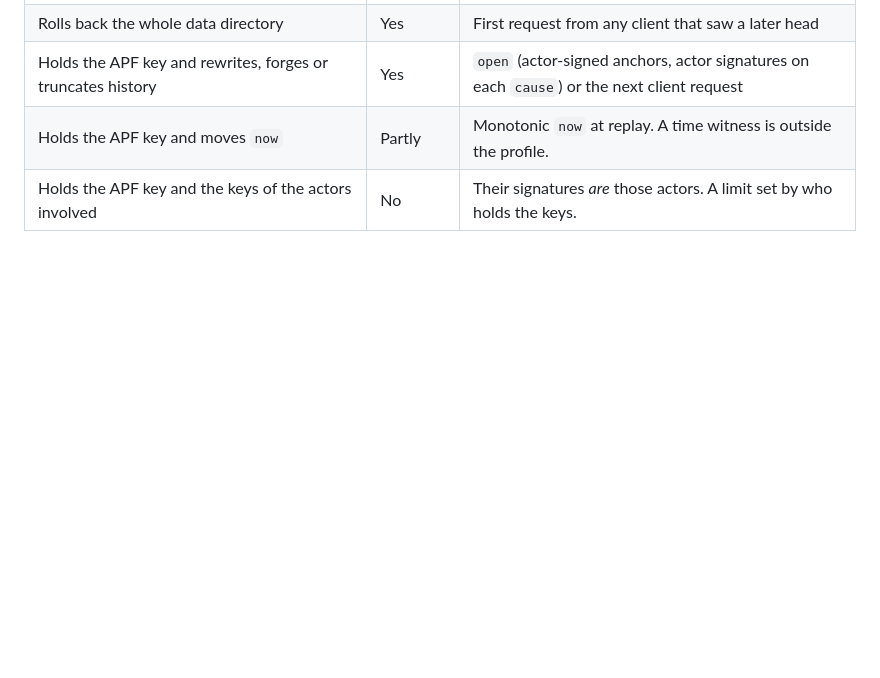
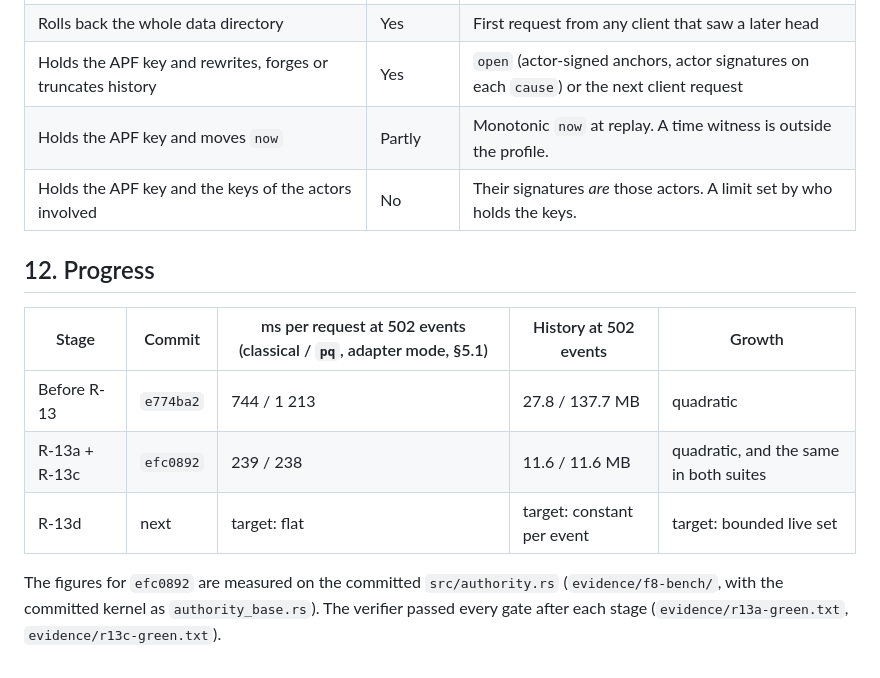
Before and after one commit to dasobral/agent-trust, a Markdown page: docs/F-8-analysis.md, the part around the change. GitHub-like rendering; blank space fills up the shorter version.

Commit message:
docs: R-13a and R-13c measured on the committed kernel
Co-Authored-By: Claude Opus 5.5 <noreply@anthropic.com>

```diff
--- a/docs/F-8-analysis.md
+++ b/docs/F-8-analysis.md
@@ -328,3 +328,13 @@ Target: the live set is bounded by members plus messages in flight; time per req
 | Holds the APF key and rewrites, forges or truncates history | Yes | `open` (actor-signed anchors, actor signatures on each `cause`) or the next client request |
 | Holds the APF key and moves `now` | Partly | Monotonic `now` at replay. A time witness is outside the profile. |
 | Holds the APF key and the keys of the actors involved | No | Their signatures *are* those actors. A limit set by who holds the keys. |
+
+## 12. Progress
+
+| Stage | Commit | ms per request at 502 events (classical / `pq`, adapter mode, §5.1) | History at 502 events | Growth |
+|---|---|---|---|---|
+| Before R-13 | `e774ba2` | 744 / 1 213 | 27.8 / 137.7 MB | quadratic |
+| R-13a + R-13c | `efc0892` | 239 / 238 | 11.6 / 11.6 MB | quadratic, and the same in both suites |
+| R-13d | next | target: flat | target: constant per event | target: bounded live set |
+
+The figures for `efc0892` are measured on the committed `src/authority.rs` (`evidence/f8-bench/`, with the committed kernel as `authority_base.rs`). The verifier passed every gate after each stage (`evidence/r13a-green.txt`, `evidence/r13c-green.txt`).
```
